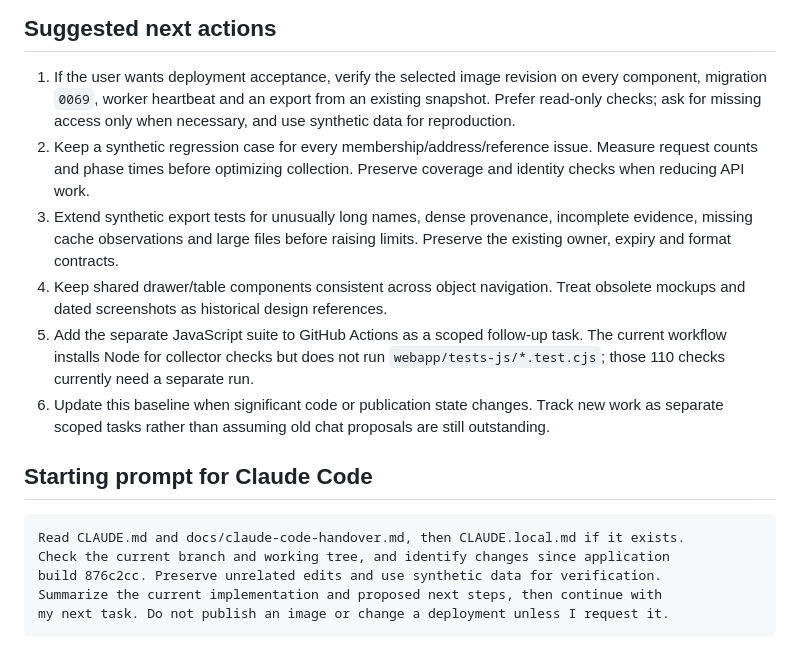
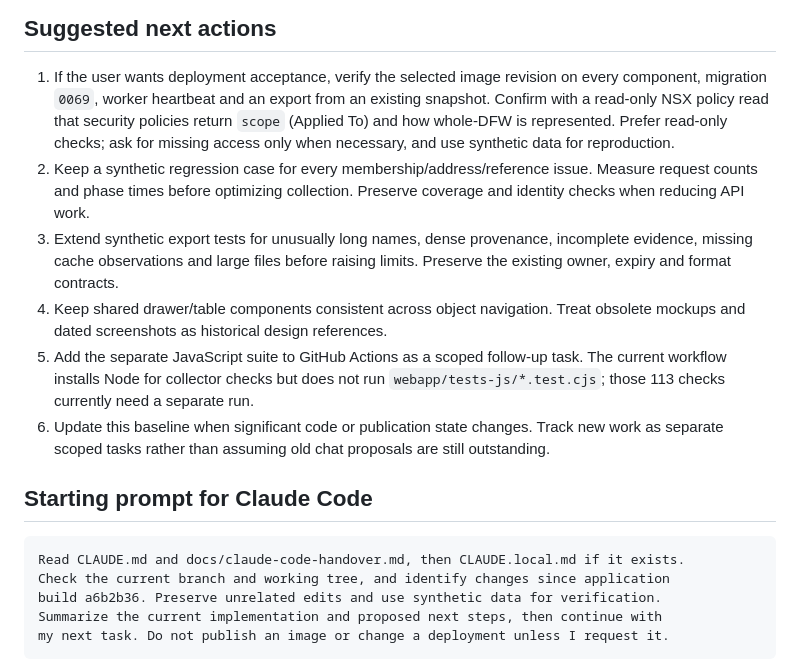
Before and after one commit to vkernel/NSX-Security-Analyzer, a Markdown page: docs/claude-code-handover.md, the part around one of its changes. Drawn GitHub-style.

````diff
--- a/docs/claude-code-handover.md
+++ b/docs/claude-code-handover.md
@@ -215,7 +217,8 @@ This handover updates GitHub documentation and does not rebuild the runtime imag
 
 1. If the user wants deployment acceptance, verify the selected image revision on
    every component, migration `0069`, worker heartbeat and an export from an
-   existing snapshot. Prefer read-only checks; ask for missing access only when
+   existing snapshot. Confirm with a read-only NSX policy read that security
+   policies return `scope` (Applied To) and how whole-DFW is represented. Prefer read-only checks; ask for missing access only when
    necessary, and use synthetic data for reproduction.
 2. Keep a synthetic regression case for every membership/address/reference issue.
    Measure request counts and phase times before optimizing collection. Preserve
@@ -227,7 +230,7 @@ This handover updates GitHub documentation and does not rebuild the runtime imag
    obsolete mockups and dated screenshots as historical design references.
 5. Add the separate JavaScript suite to GitHub Actions as a scoped follow-up task.
    The current workflow installs Node for collector checks but does not run
-   `webapp/tests-js/*.test.cjs`; those 110 checks currently need a separate run.
+   `webapp/tests-js/*.test.cjs`; those 113 checks currently need a separate run.
 6. Update this baseline when significant code or publication state changes. Track
    new work as separate scoped tasks rather than assuming old chat proposals are
    still outstanding.
@@ -237,7 +240,7 @@ This handover updates GitHub documentation and does not rebuild the runtime imag
 ```text
 Read CLAUDE.md and docs/claude-code-handover.md, then CLAUDE.local.md if it exists.
 Check the current branch and working tree, and identify changes since application
-build 876c2cc. Preserve unrelated edits and use synthetic data for verification.
+build a6b2b36. Preserve unrelated edits and use synthetic data for verification.
 Summarize the current implementation and proposed next steps, then continue with
 my next task. Do not publish an image or change a deployment unless I request it.
 ```
````
Also changed, not shown: other parts of docs/claude-code-handover.md (+16 -14 lines).
